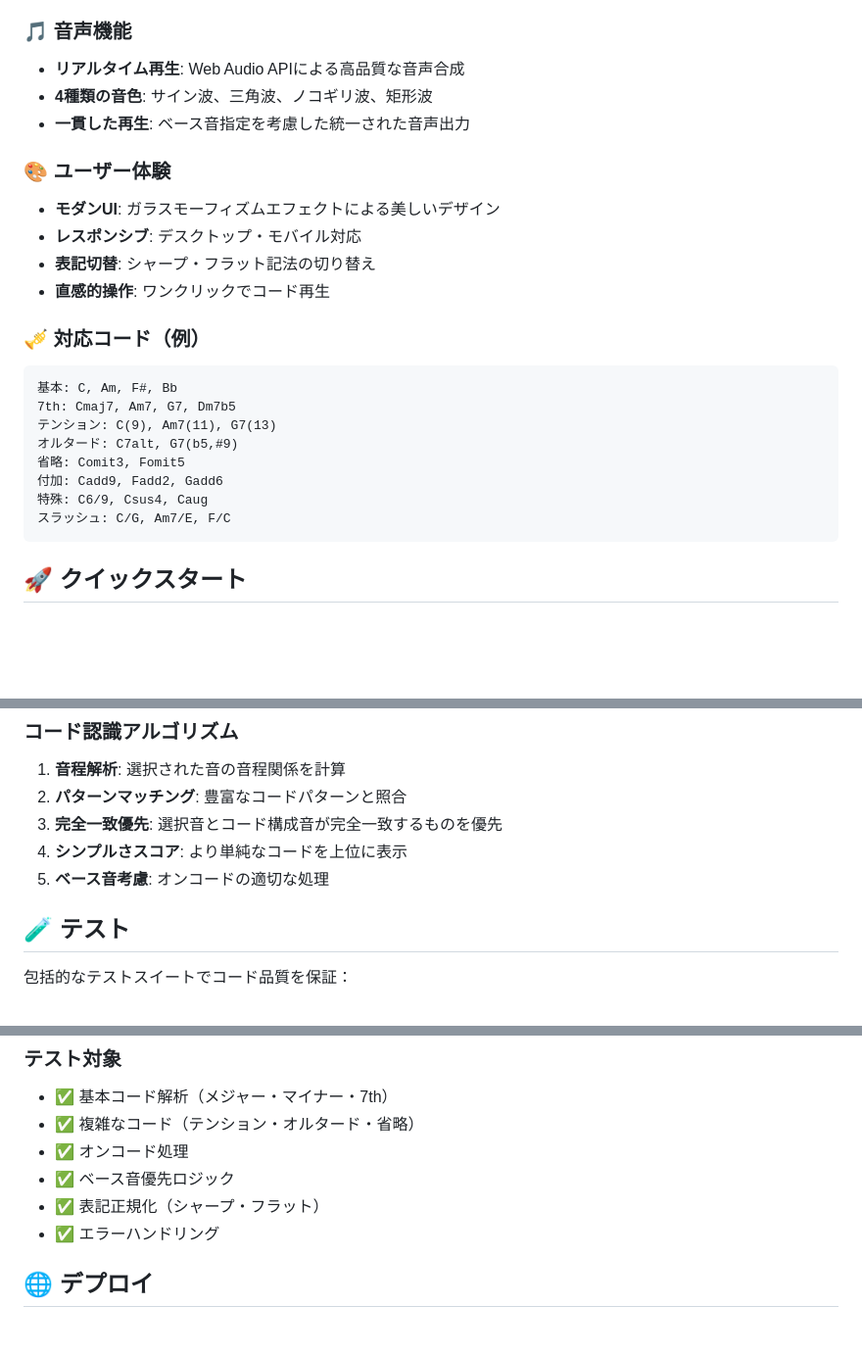
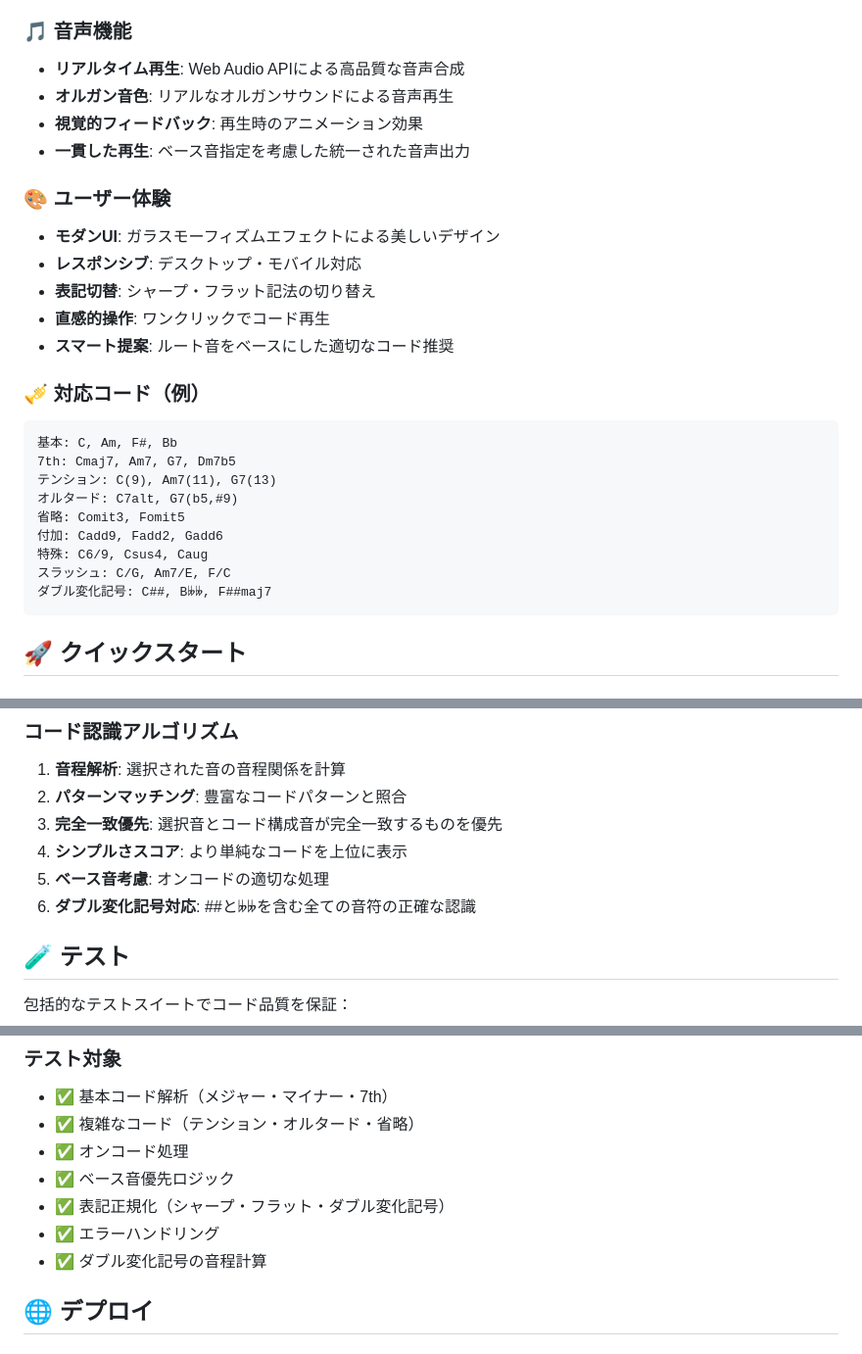
Before and after one commit to okayu9/chordentia, a Markdown page: README.md, 3 parts joined by grey strips. Shown at 98% size. GitHub-like rendering; blank space fills up the shorter version.

Commit message:
docs: update README with latest features
- Add organ sound and visual feedback to audio features
- Add double accidentals support in chord examples
- Add smart chord suggestions in user experience
- Update algorithm description with double accidental handling
- Update test coverage to include double accidental tests

🤖 Generated with [Claude Code](https://claude.ai/code)

Co-Authored-By: Claude <noreply@anthropic.com>

````diff
--- a/README.md
+++ b/README.md
@@ -16,7 +16,8 @@
 
 ### 🎵 音声機能
 - **リアルタイム再生**: Web Audio APIによる高品質な音声合成
-- **4種類の音色**: サイン波、三角波、ノコギリ波、矩形波
+- **オルガン音色**: リアルなオルガンサウンドによる音声再生
+- **視覚的フィードバック**: 再生時のアニメーション効果
 - **一貫した再生**: ベース音指定を考慮した統一された音声出力
 
 ### 🎨 ユーザー体験
@@ -24,6 +25,7 @@
 - **レスポンシブ**: デスクトップ・モバイル対応
 - **表記切替**: シャープ・フラット記法の切り替え
 - **直感的操作**: ワンクリックでコード再生
+- **スマート提案**: ルート音をベースにした適切なコード推奨
 
 ### 🎺 対応コード（例）
 ```
@@ -35,6 +37,7 @@
 付加: Cadd9, Fadd2, Gadd6
 特殊: C6/9, Csus4, Caug
 スラッシュ: C/G, Am7/E, F/C
+ダブル変化記号: C##, B𝄫𝄫, F##maj7
 ```
 
 ## 🚀 クイックスタート
@@ -124,6 +127,7 @@ chordentia/
 3. **完全一致優先**: 選択音とコード構成音が完全一致するものを優先
 4. **シンプルさスコア**: より単純なコードを上位に表示
 5. **ベース音考慮**: オンコードの適切な処理
+6. **ダブル変化記号対応**: ##と𝄫𝄫を含む全ての音符の正確な認識
 
 ## 🧪 テスト
 
@@ -140,8 +144,9 @@ npm run test:coverage      # カバレッジレポート
 - ✅ 複雑なコード（テンション・オルタード・省略）
 - ✅ オンコード処理
 - ✅ ベース音優先ロジック
-- ✅ 表記正規化（シャープ・フラット）
+- ✅ 表記正規化（シャープ・フラット・ダブル変化記号）
 - ✅ エラーハンドリング
+- ✅ ダブル変化記号の音程計算
 
 ## 🌐 デプロイ
 
````
